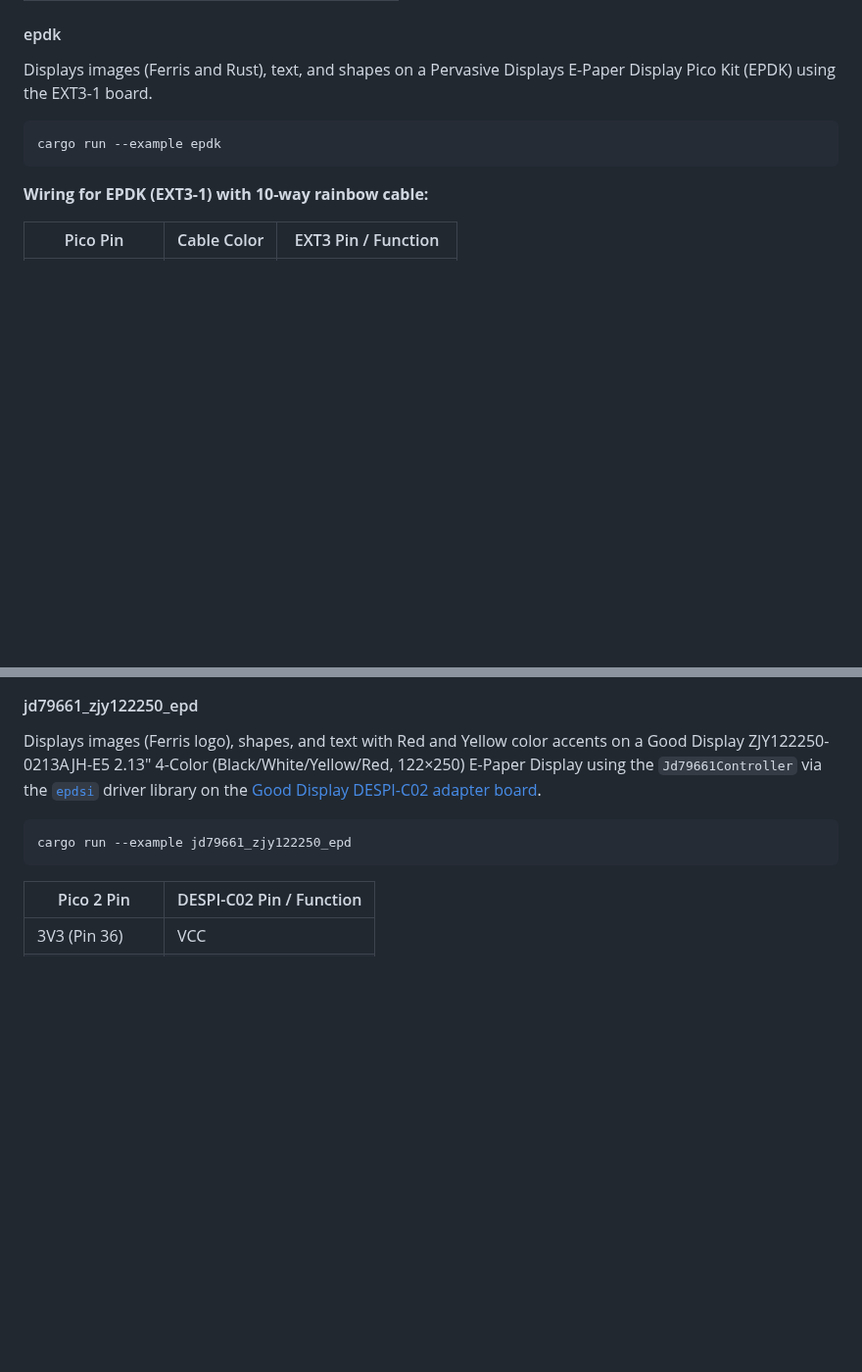
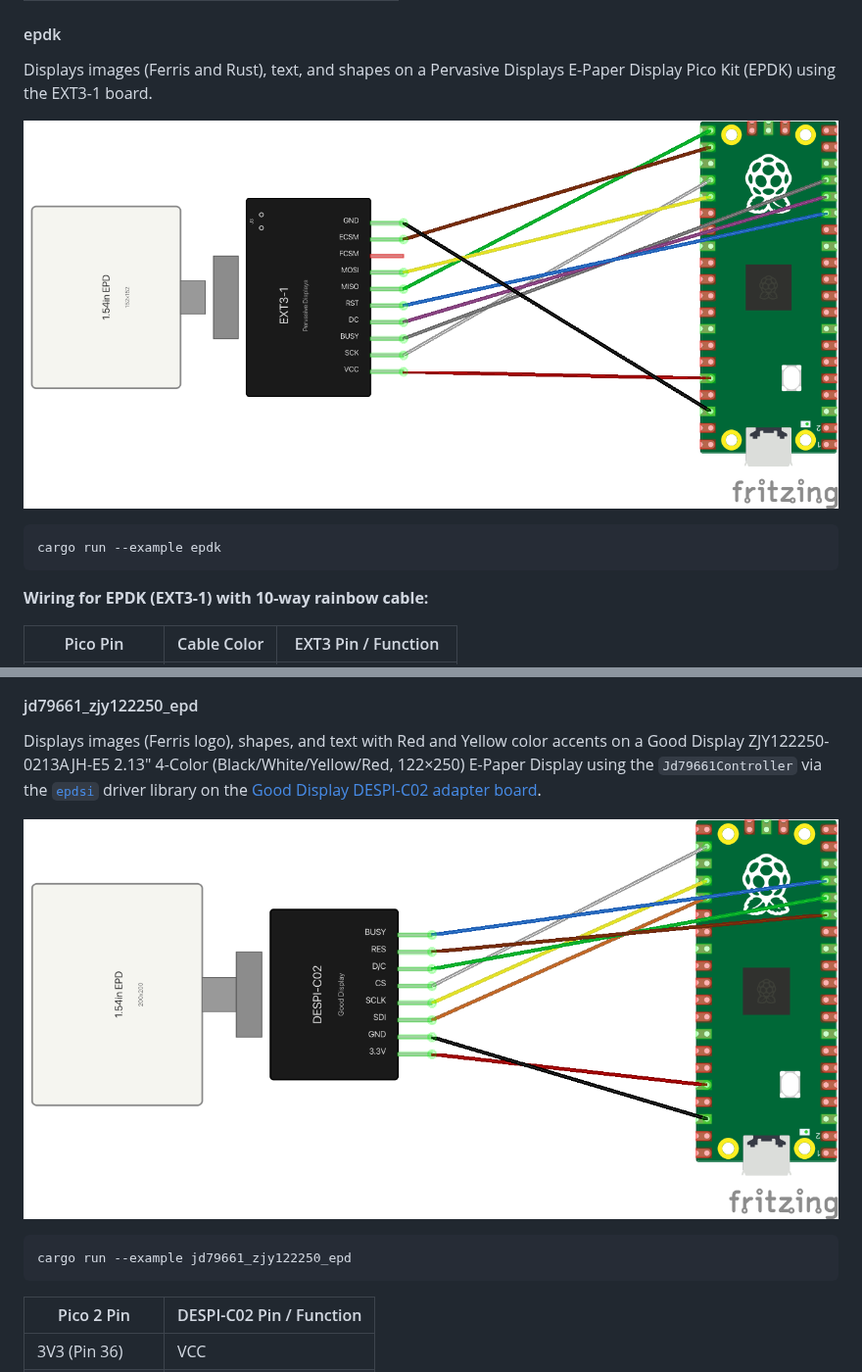
Before and after one commit to melastmohican/rust-rpico2-discovery, a Markdown page: README.md, 2 parts joined by grey strips. Shown at 98% size. Drawn GitHub-style; pictures changed too: despi_c02_154_pico2_bb.png (added), ext3_1_pico2_bb.png (added); blank space fills up the shorter version.

Commit message:
docs: add EXT3-1/DESPI-C02 wiring diagrams and custom Fritzing parts
Embed Fritzing-exported breadboard wiring images for the epdk (EXT3-1) and
jd79661_zjy122250_epd (DESPI-C02) sections, and check in the custom Fritzing
parts (despi_c02, ext3_1, and their 1.54in-display variants) used to draw them.

Claude-Session: https://claude.ai/code/session_014mJ8Z19vDBfjBTCqhXKBtB

````diff
--- a/README.md
+++ b/README.md
@@ -1155,6 +1155,8 @@ cargo run --example max7219_8x8_matrix --release
 
  Displays images (Ferris and Rust), text, and shapes on a Pervasive Displays E-Paper Display Pico Kit (EPDK) using the EXT3-1 board.
 
+![EXT3-1 Breadboard Wiring Layout](ext3_1_pico2_bb.png)
+
  ```bash
  cargo run --example epdk
  ```
@@ -1235,6 +1237,8 @@ cargo run --example pdi_e2417qs0a3
 #### jd79661_zjy122250_epd
 
 Displays images (Ferris logo), shapes, and text with Red and Yellow color accents on a Good Display ZJY122250-0213AJH-E5 2.13" 4-Color (Black/White/Yellow/Red, 122×250) E-Paper Display using the `Jd79661Controller` via the [`epdsi`](https://github.com/melastmohican/epdsi) driver library on the [Good Display DESPI-C02 adapter board](https://www.good-display.com/product/516.html).
+
+![DESPI-C02 Breadboard Wiring Layout](despi_c02_154_pico2_bb.png)
 
 ```bash
 cargo run --example jd79661_zjy122250_epd
````
Also changed, not shown: 4 other files.
